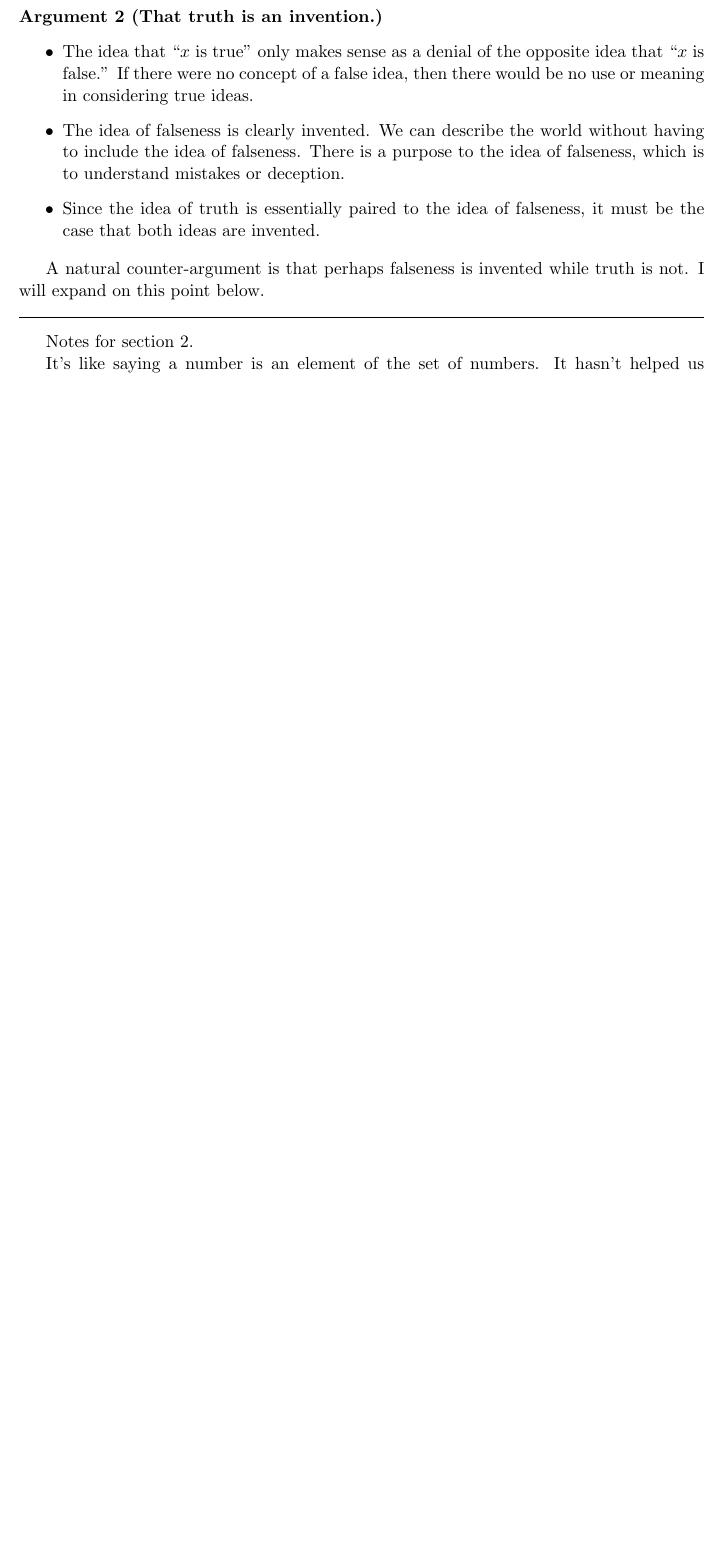
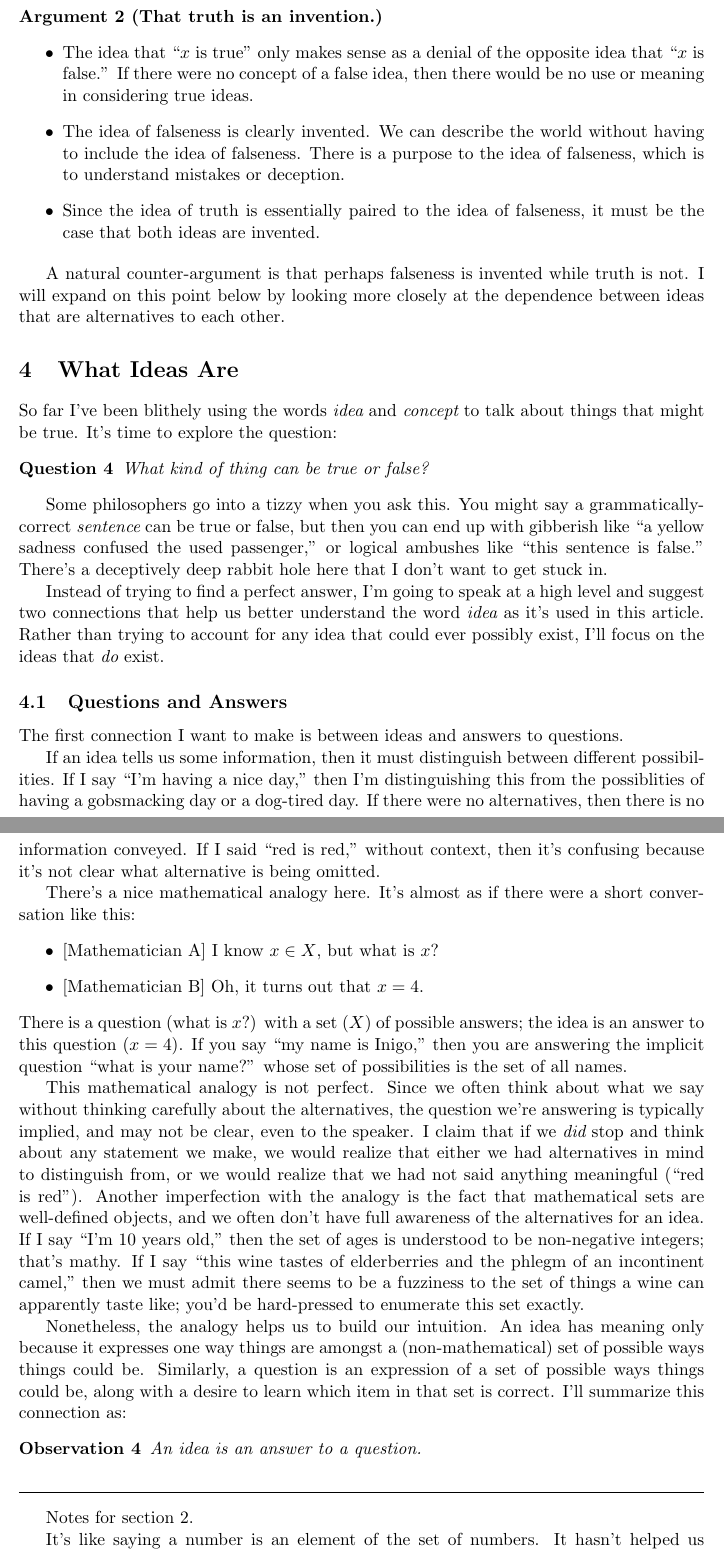
Before and after one commit to tylerneylon/truth, a LaTeX document (truth.tex): part of page 15 of 21 before the commit and two parts of pages 15 and 16 of 22 after it, the two joined at a grey line, cut so that both start at the same text, the shorter picture padded with empty space. Compiled offline with pdfLaTeX.

Commit message:
Get to the obs'n that an idea is an answer to a Q.

```diff
--- a/truth.tex
+++ b/truth.tex
@@ -927,12 +927,80 @@ truth is independent of minds. How can I justify observation \ref{o3}?
 \end{argt}
 
 A natural counter-argument is that perhaps falseness is invented while truth is
-not. I will expand on this point below. % XXX provide a specific forward ref
+not.
+I will expand on this point below % XXX provide a specific forward ref
+by looking more closely at the dependence between ideas that are alternatives to
+each other.
 
-% HERE
-% * Segue to the next section.
+\section{What Ideas Are}
 
+So far I've been blithely using the words {\em idea} and {\em concept} to talk
+about things that might be true. It's time to explore the
+question:
+\begin{question}
+    What kind of thing can be true or false?
+\end{question}
 
+Some philosophers go into a tizzy when you ask this.
+You might say a grammatically-correct {\em sentence} can be true or false,
+but then you can end up with gibberish like ``a yellow sadness confused the used
+passenger,'' or logical ambushes like ``this sentence is false.''
+There's a deceptively deep rabbit hole here that I don't want to get stuck in.
+
+Instead of trying to find a perfect answer, I'm going to speak at a high level
+and suggest two connections that help us better understand the word {\em idea}
+as it's used in this article. Rather than trying to account for any idea that
+could ever possibly exist, I'll focus on the ideas that {\em do} exist.
+% TODO XXX ^^^ Do I make use of this last sentence?
+
+\subsection{Questions and Answers}
+
+The first connection I want to make is between ideas and answers to questions.
+
+If an idea tells us some information, then it must distinguish between different
+possibilities. If I say ``I'm having a nice day,'' then I'm distinguishing this
+from the possiblities of having a gobsmacking day or a dog-tired day.
+If there were no alternatives, then there is no information conveyed. If I said
+``red is red,'' without context, then it's confusing because it's not clear what
+alternative is being omitted.
+
+There's a nice mathematical analogy here. It's almost as if there were a short
+conversation like this:
+\begin{itemize}
+    \item{} [Mathematician A] I know $x\in X$, but what is $x$?
+    \item{} [Mathematician B] Oh, it turns out that $x=4$.
+\end{itemize}
+There is a question (what is $x$?) with a set ($X$) of possible answers; the
+idea is an answer to this question ($x=4$). If you say ``my name is Inigo,''
+then you are answering the implicit question ``what is your name?'' whose set of
+possibilities is the set of all names.
+
+This mathematical analogy is not perfect.
+Since we often think about what we say without thinking carefully about the
+alternatives, the question we're answering
+is typically implied, and may not be clear, even to
+the speaker. I claim that if we {\em did} stop and think about any statement we
+make, we would realize that either we had alternatives in mind to distinguish
+from, or we would realize that we had not said anything meaningful (``red is
+red''). Another imperfection with the analogy is the fact that mathematical
+sets are well-defined objects, and we often don't have full awareness of the
+alternatives for an idea.
+If I say ``I'm 10 years old,'' then the set of ages is understood
+to be non-negative integers; that's mathy. If I say ``this wine tastes of
+elderberries and the phlegm of an incontinent camel,'' then we must admit there
+seems to be a fuzziness to the set of things a wine can apparently taste like;
+you'd be hard-pressed to enumerate this set exactly.
+
+Nonetheless, the analogy helps us to build our intuition.
+An idea has meaning only because it expresses one way things are amongst a
+(non-mathematical) set of possible ways things could be.
+Similarly, a question is an expression of a set of possible ways things could
+be, along with a desire to learn which item in that set is correct.
+I'll summarize this
+connection as:
+\begin{obs}
+    An idea is an answer to a question.
+\end{obs}
 
 
 
```
